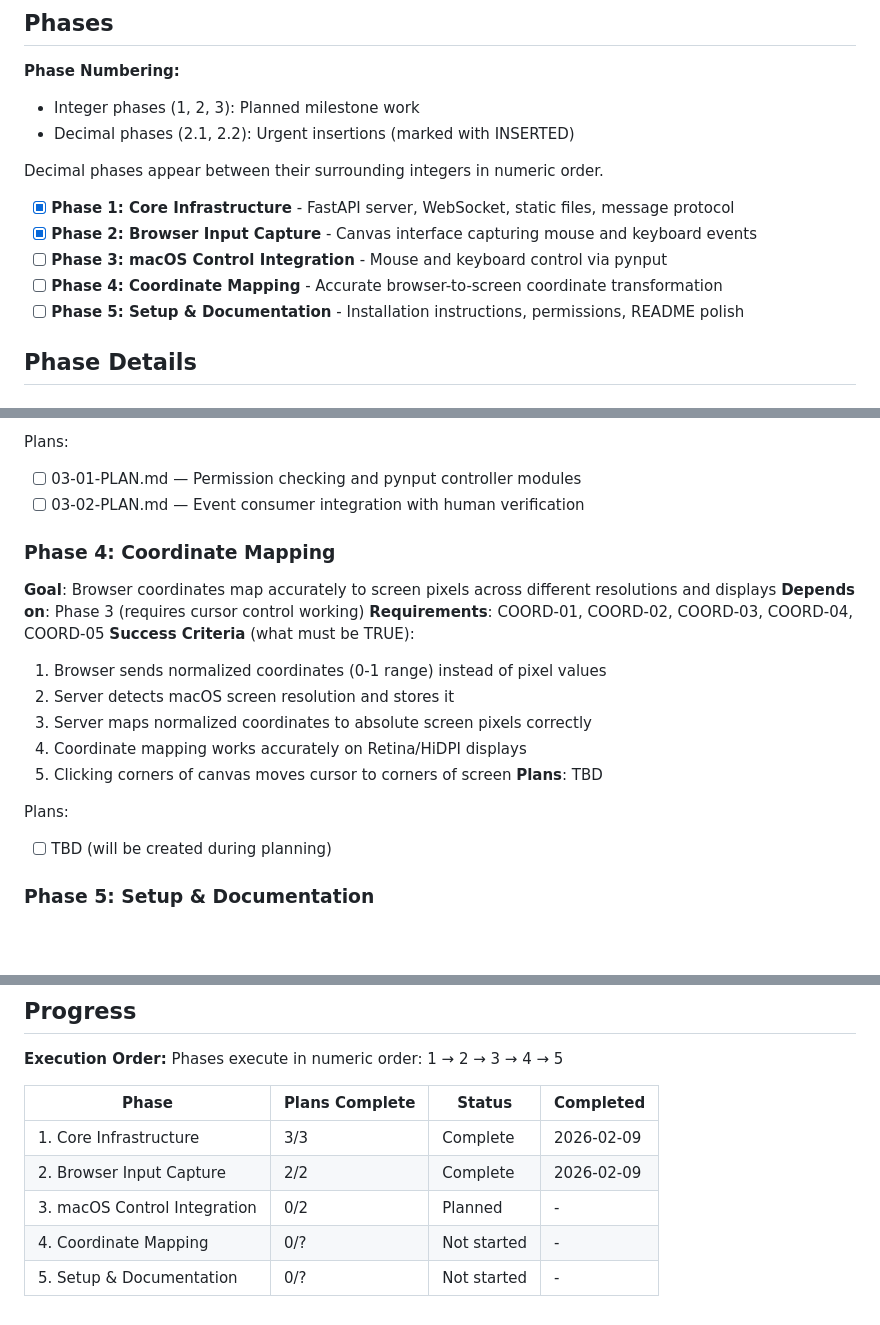
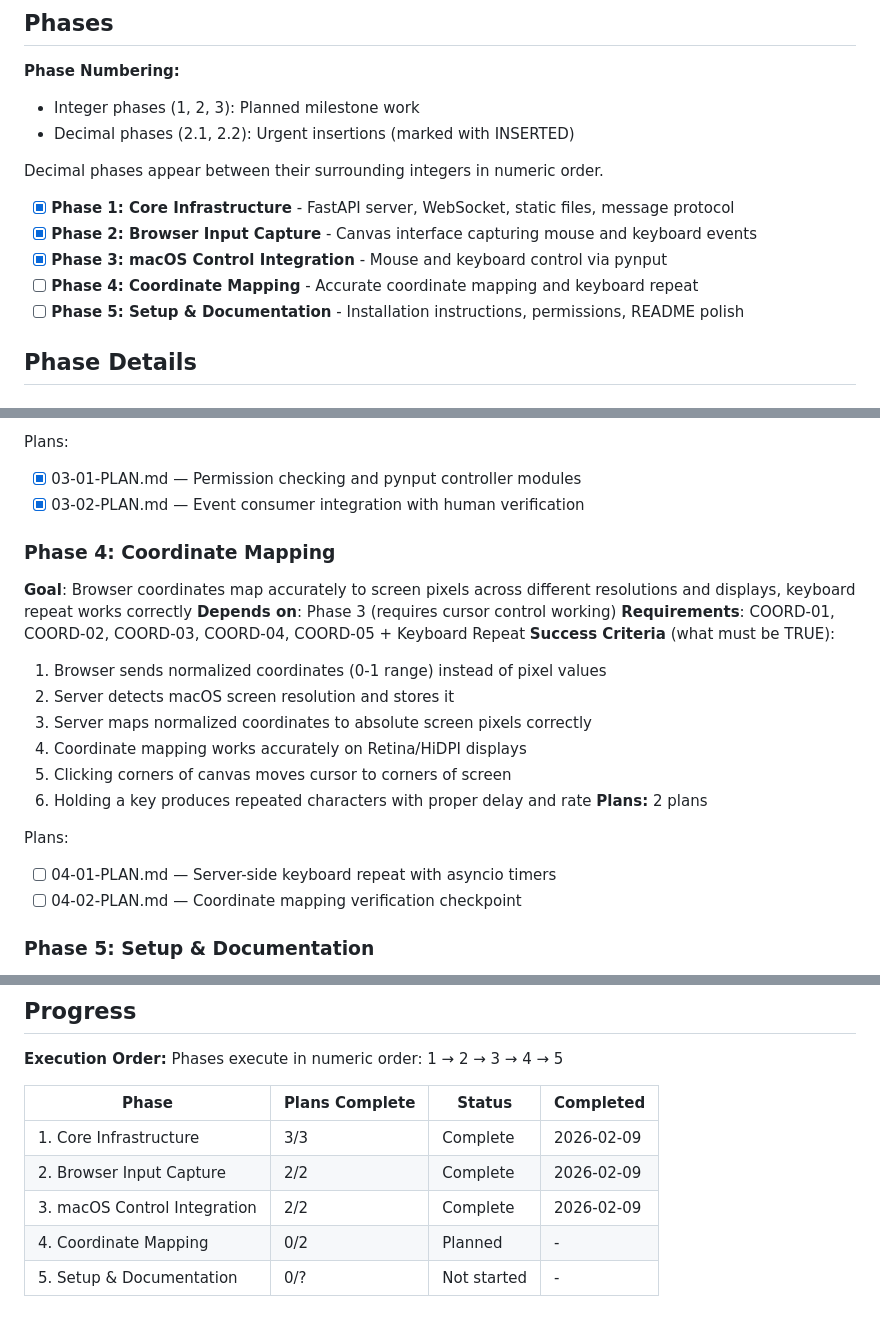
Before and after one commit to whardier/whip, a Markdown page: .planning/ROADMAP.md, 3 parts joined by grey strips. GitHub-like rendering; blank space fills up the shorter version.

Commit message:
docs(04): create phase plan for coordinate mapping and keyboard repeat
Phase 4 has 2 plans:
- 04-01: Server-side keyboard repeat with asyncio timers
- 04-02: Coordinate mapping verification checkpoint

Co-Authored-By: Claude Sonnet 4.5 <noreply@anthropic.com>

```diff
--- a/.planning/ROADMAP.md
+++ b/.planning/ROADMAP.md
@@ -14,8 +14,8 @@ Decimal phases appear between their surrounding integers in numeric order.
 
 - [x] **Phase 1: Core Infrastructure** - FastAPI server, WebSocket, static files, message protocol
 - [x] **Phase 2: Browser Input Capture** - Canvas interface capturing mouse and keyboard events
-- [ ] **Phase 3: macOS Control Integration** - Mouse and keyboard control via pynput
-- [ ] **Phase 4: Coordinate Mapping** - Accurate browser-to-screen coordinate transformation
+- [x] **Phase 3: macOS Control Integration** - Mouse and keyboard control via pynput
+- [ ] **Phase 4: Coordinate Mapping** - Accurate coordinate mapping and keyboard repeat
 - [ ] **Phase 5: Setup & Documentation** - Installation instructions, permissions, README polish
 
 ## Phase Details
@@ -68,23 +68,25 @@ Plans:
 **Plans:** 2 plans
 
 Plans:
-- [ ] 03-01-PLAN.md — Permission checking and pynput controller modules
-- [ ] 03-02-PLAN.md — Event consumer integration with human verification
+- [x] 03-01-PLAN.md — Permission checking and pynput controller modules
+- [x] 03-02-PLAN.md — Event consumer integration with human verification
 
 ### Phase 4: Coordinate Mapping
-**Goal**: Browser coordinates map accurately to screen pixels across different resolutions and displays
+**Goal**: Browser coordinates map accurately to screen pixels across different resolutions and displays, keyboard repeat works correctly
 **Depends on**: Phase 3 (requires cursor control working)
-**Requirements**: COORD-01, COORD-02, COORD-03, COORD-04, COORD-05
+**Requirements**: COORD-01, COORD-02, COORD-03, COORD-04, COORD-05 + Keyboard Repeat
 **Success Criteria** (what must be TRUE):
   1. Browser sends normalized coordinates (0-1 range) instead of pixel values
   2. Server detects macOS screen resolution and stores it
   3. Server maps normalized coordinates to absolute screen pixels correctly
   4. Coordinate mapping works accurately on Retina/HiDPI displays
   5. Clicking corners of canvas moves cursor to corners of screen
-**Plans**: TBD
+  6. Holding a key produces repeated characters with proper delay and rate
+**Plans:** 2 plans
 
 Plans:
-- [ ] TBD (will be created during planning)
+- [ ] 04-01-PLAN.md — Server-side keyboard repeat with asyncio timers
+- [ ] 04-02-PLAN.md — Coordinate mapping verification checkpoint
 
 ### Phase 5: Setup & Documentation
 **Goal**: User can install, configure, and run whip following clear documentation
@@ -110,6 +112,6 @@ Phases execute in numeric order: 1 → 2 → 3 → 4 → 5
 |-------|----------------|--------|-----------|
 | 1. Core Infrastructure | 3/3 | Complete | 2026-02-09 |
 | 2. Browser Input Capture | 2/2 | Complete | 2026-02-09 |
-| 3. macOS Control Integration | 0/2 | Planned | - |
-| 4. Coordinate Mapping | 0/? | Not started | - |
+| 3. macOS Control Integration | 2/2 | Complete | 2026-02-09 |
+| 4. Coordinate Mapping | 0/2 | Planned | - |
 | 5. Setup & Documentation | 0/? | Not started | - |
```
Also changed, not shown: 2 other files.
